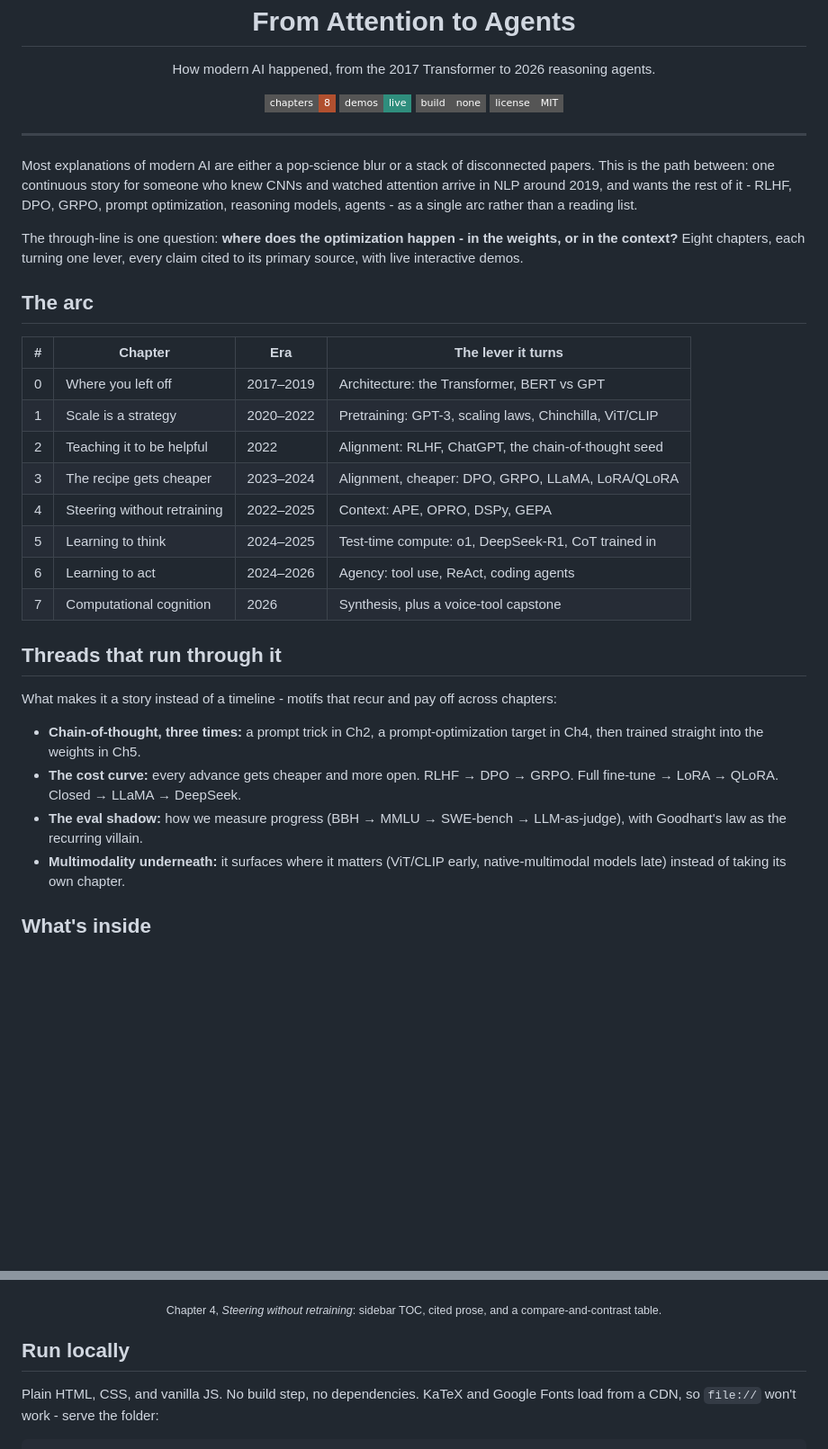
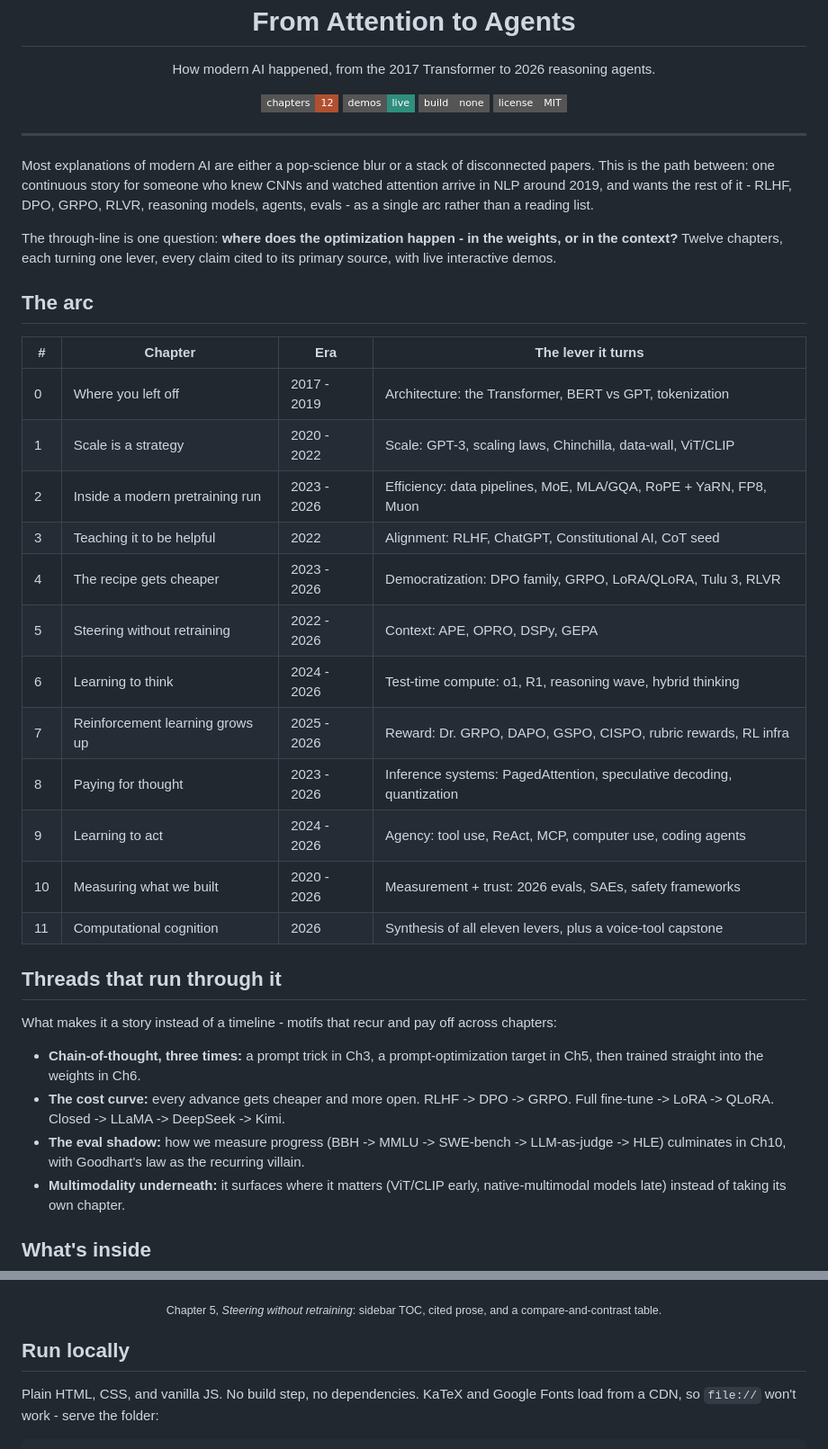
Before and after one commit to Maninae/from-attention-to-agents, a Markdown page: README.md, 2 parts joined by grey strips. Shown at 90% size. Drawn GitHub-style; badges without logos; blank space fills up the shorter version.

Commit message:
Docs: README arc table and CLAUDE.md spine/architecture for twelve chapters
Co-Authored-By: Claude Opus 5.5 (1M context) <noreply@anthropic.com>

```diff
--- a/README.md
+++ b/README.md
@@ -9,7 +9,7 @@
 </p>
 
 <p align="center">
-  <img src="https://img.shields.io/badge/chapters-8-b1502f?style=flat-square" alt="8 chapters">
+  <img src="https://img.shields.io/badge/chapters-12-b1502f?style=flat-square" alt="12 chapters">
   <img src="https://img.shields.io/badge/demos-live-2f8e7d?style=flat-square" alt="live interactive demos">
   <img src="https://img.shields.io/badge/build-none-555?style=flat-square" alt="no build step">
   <img src="https://img.shields.io/badge/license-MIT-555?style=flat-square" alt="MIT license">
@@ -17,30 +17,34 @@
 
 ---
 
-Most explanations of modern AI are either a pop-science blur or a stack of disconnected papers. This is the path between: one continuous story for someone who knew CNNs and watched attention arrive in NLP around 2019, and wants the rest of it - RLHF, DPO, GRPO, prompt optimization, reasoning models, agents - as a single arc rather than a reading list.
+Most explanations of modern AI are either a pop-science blur or a stack of disconnected papers. This is the path between: one continuous story for someone who knew CNNs and watched attention arrive in NLP around 2019, and wants the rest of it - RLHF, DPO, GRPO, RLVR, reasoning models, agents, evals - as a single arc rather than a reading list.
 
-The through-line is one question: **where does the optimization happen - in the weights, or in the context?** Eight chapters, each turning one lever, every claim cited to its primary source, with live interactive demos.
+The through-line is one question: **where does the optimization happen - in the weights, or in the context?** Twelve chapters, each turning one lever, every claim cited to its primary source, with live interactive demos.
 
 ## The arc
 
 | # | Chapter | Era | The lever it turns |
 |---|---------|-----|--------------------|
-| 0 | Where you left off | 2017–2019 | Architecture: the Transformer, BERT vs GPT |
-| 1 | Scale is a strategy | 2020–2022 | Pretraining: GPT-3, scaling laws, Chinchilla, ViT/CLIP |
-| 2 | Teaching it to be helpful | 2022 | Alignment: RLHF, ChatGPT, the chain-of-thought seed |
-| 3 | The recipe gets cheaper | 2023–2024 | Alignment, cheaper: DPO, GRPO, LLaMA, LoRA/QLoRA |
-| 4 | Steering without retraining | 2022–2025 | Context: APE, OPRO, DSPy, GEPA |
-| 5 | Learning to think | 2024–2025 | Test-time compute: o1, DeepSeek-R1, CoT trained in |
-| 6 | Learning to act | 2024–2026 | Agency: tool use, ReAct, coding agents |
-| 7 | Computational cognition | 2026 | Synthesis, plus a voice-tool capstone |
+| 0 | Where you left off | 2017 - 2019 | Architecture: the Transformer, BERT vs GPT, tokenization |
+| 1 | Scale is a strategy | 2020 - 2022 | Scale: GPT-3, scaling laws, Chinchilla, data-wall, ViT/CLIP |
+| 2 | Inside a modern pretraining run | 2023 - 2026 | Efficiency: data pipelines, MoE, MLA/GQA, RoPE + YaRN, FP8, Muon |
+| 3 | Teaching it to be helpful | 2022 | Alignment: RLHF, ChatGPT, Constitutional AI, CoT seed |
+| 4 | The recipe gets cheaper | 2023 - 2026 | Democratization: DPO family, GRPO, LoRA/QLoRA, Tulu 3, RLVR |
+| 5 | Steering without retraining | 2022 - 2026 | Context: APE, OPRO, DSPy, GEPA |
+| 6 | Learning to think | 2024 - 2026 | Test-time compute: o1, R1, reasoning wave, hybrid thinking |
+| 7 | Reinforcement learning grows up | 2025 - 2026 | Reward: Dr. GRPO, DAPO, GSPO, CISPO, rubric rewards, RL infra |
+| 8 | Paying for thought | 2023 - 2026 | Inference systems: PagedAttention, speculative decoding, quantization |
+| 9 | Learning to act | 2024 - 2026 | Agency: tool use, ReAct, MCP, computer use, coding agents |
+| 10 | Measuring what we built | 2020 - 2026 | Measurement + trust: 2026 evals, SAEs, safety frameworks |
+| 11 | Computational cognition | 2026 | Synthesis of all eleven levers, plus a voice-tool capstone |
 
 ## Threads that run through it
 
 What makes it a story instead of a timeline - motifs that recur and pay off across chapters:
 
-- **Chain-of-thought, three times:** a prompt trick in Ch2, a prompt-optimization target in Ch4, then trained straight into the weights in Ch5.
-- **The cost curve:** every advance gets cheaper and more open. RLHF → DPO → GRPO. Full fine-tune → LoRA → QLoRA. Closed → LLaMA → DeepSeek.
-- **The eval shadow:** how we measure progress (BBH → MMLU → SWE-bench → LLM-as-judge), with Goodhart's law as the recurring villain.
+- **Chain-of-thought, three times:** a prompt trick in Ch3, a prompt-optimization target in Ch5, then trained straight into the weights in Ch6.
+- **The cost curve:** every advance gets cheaper and more open. RLHF -> DPO -> GRPO. Full fine-tune -> LoRA -> QLoRA. Closed -> LLaMA -> DeepSeek -> Kimi.
+- **The eval shadow:** how we measure progress (BBH -> MMLU -> SWE-bench -> LLM-as-judge -> HLE) culminates in Ch10, with Goodhart's law as the recurring villain.
 - **Multimodality underneath:** it surfaces where it matters (ViT/CLIP early, native-multimodal models late) instead of taking its own chapter.
 
 ## What's inside
@@ -54,7 +58,7 @@ What makes it a story instead of a timeline - motifs that recur and pay off acro
 <p align="center">
   <img src="assets/chapter.png" width="820" alt="Chapter 4 interior: sidebar table of contents, cited prose, and a compare-and-contrast table of soft tuning versus discrete prompt optimization">
 </p>
-<p align="center"><sub>Chapter 4, <i>Steering without retraining</i>: sidebar TOC, cited prose, and a compare-and-contrast table.</sub></p>
+<p align="center"><sub>Chapter 5, <i>Steering without retraining</i>: sidebar TOC, cited prose, and a compare-and-contrast table.</sub></p>
 
 ## Run locally
 
```
Also changed, not shown: CLAUDE.md (+51 -32 lines).
